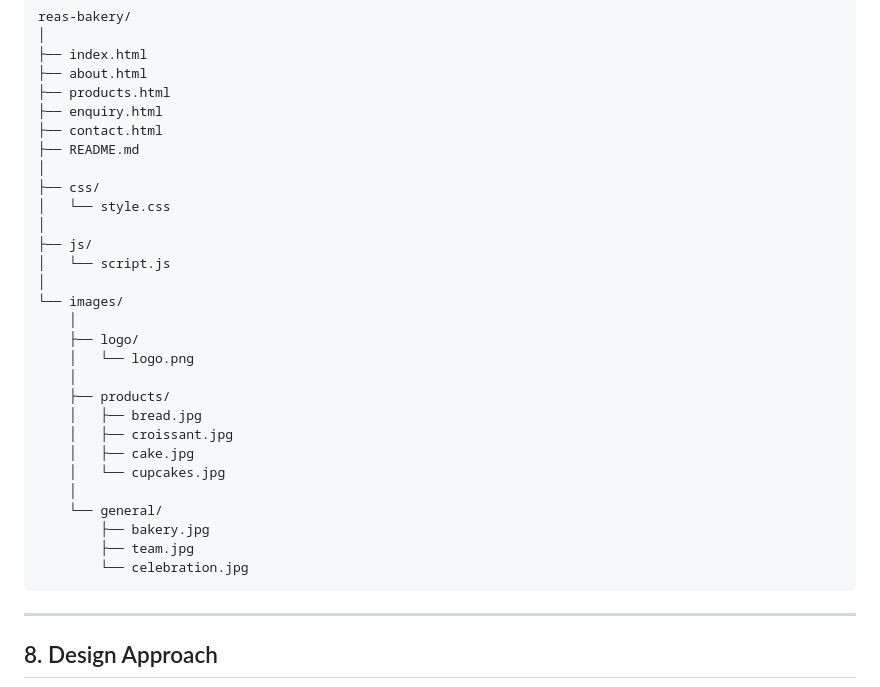
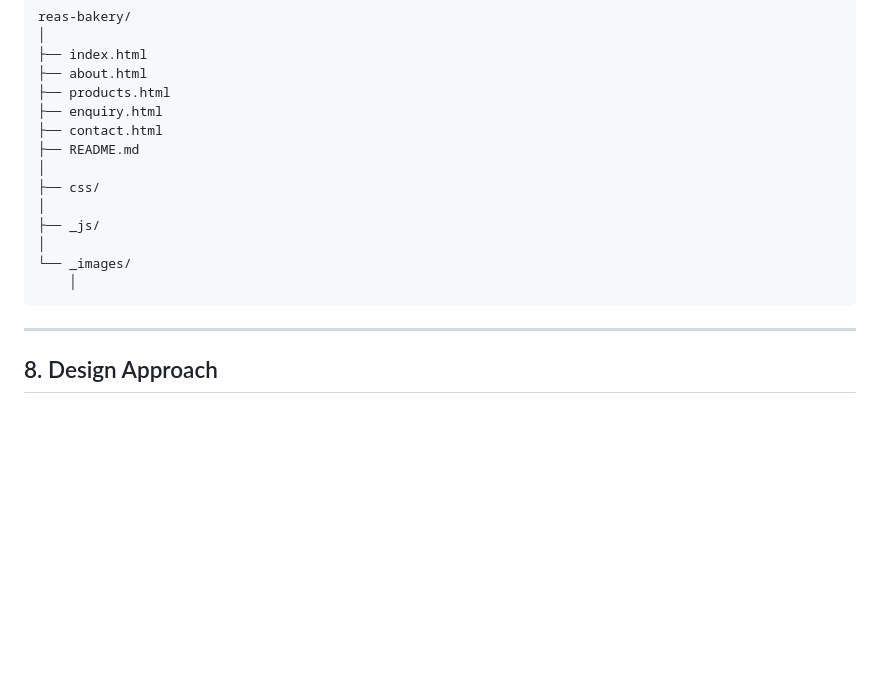
Before and after one commit to reyahh-dev/WEDE5020-POE, a Markdown page: README.md, the part around the change. Rendered like a GitHub page; blank space fills up the shorter version.

````diff
--- a/README.md
+++ b/README.md
@@ -163,26 +163,11 @@ reas-bakery/
 ├── README.md
 │
 ├── css/
-│   └── style.css
 │
-├── js/
-│   └── script.js
+├── _js/
 │
-└── images/
+└── _images/
     │
-    ├── logo/
-    │   └── logo.png
-    │
-    ├── products/
-    │   ├── bread.jpg
-    │   ├── croissant.jpg
-    │   ├── cake.jpg
-    │   └── cupcakes.jpg
-    │
-    └── general/
-        ├── bakery.jpg
-        ├── team.jpg
-        └── celebration.jpg
 ```
 
 ---
````
